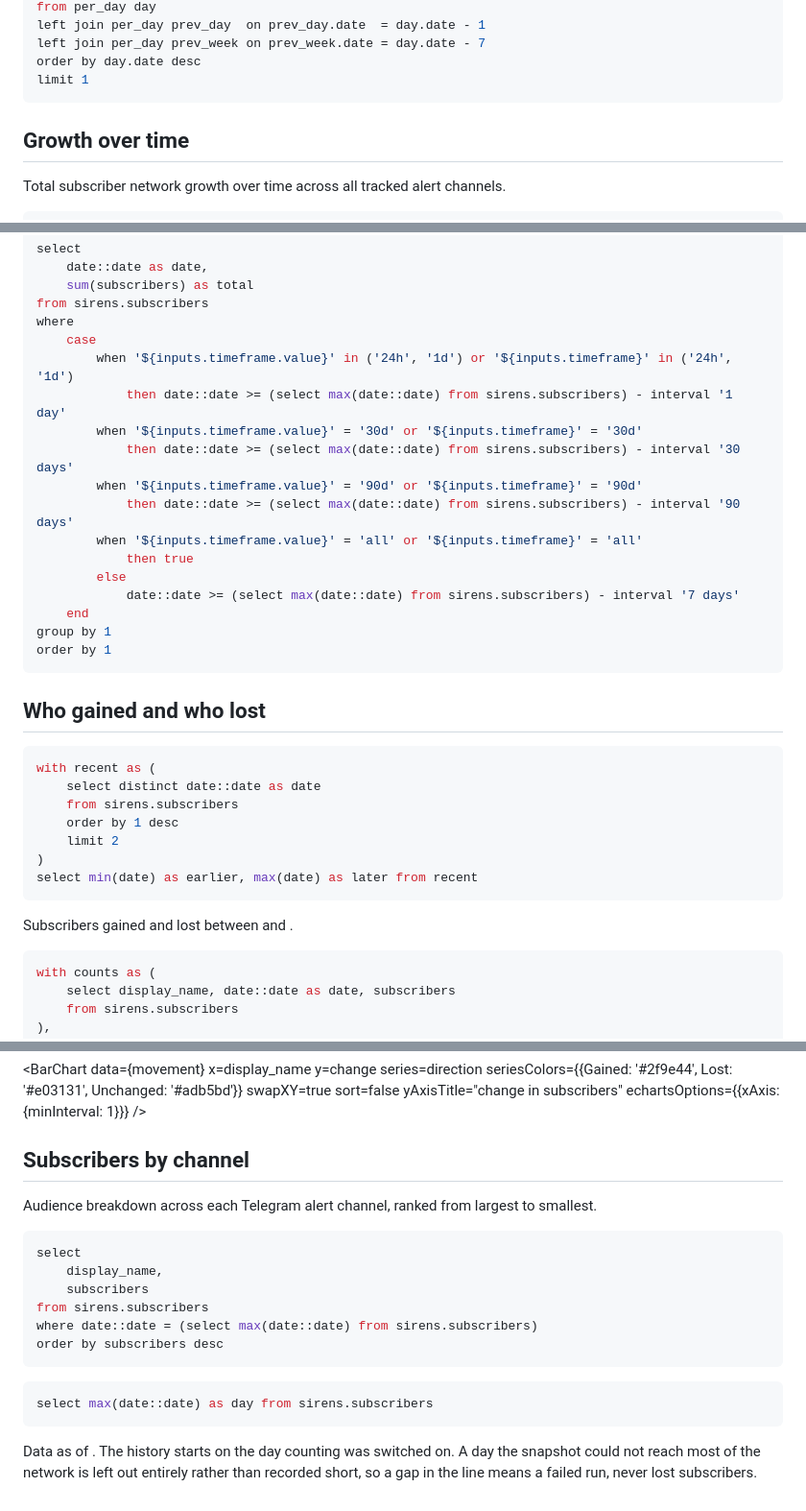
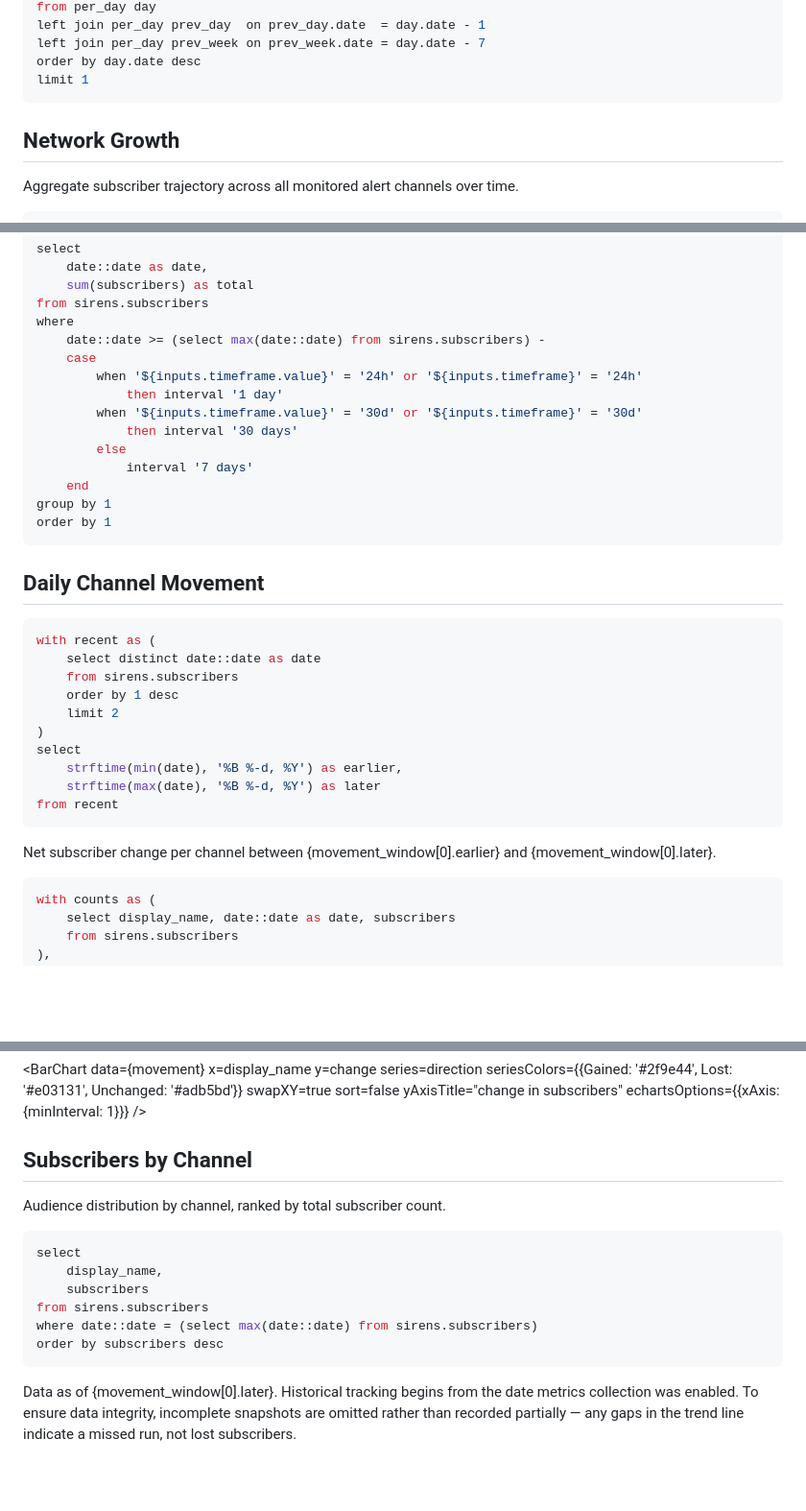
Before and after one commit to matthewjohnsobolev/sirens, a Markdown page: dashboard/pages/index.md, 3 parts joined by grey strips. Shown at 96% size. Rendered like a GitHub page; blank space fills up the shorter version.

Commit message:
fix(dashboard): refine timeframe slicer, chart scaling, and date spacing

````diff
--- a/dashboard/pages/index.md
+++ b/dashboard/pages/index.md
@@ -28,7 +28,7 @@ limit 1
 <BigValue
     data={headline}
     value=total
-    title="Subscribers across the network"
+    title="Total Network Audience"
     comparison=change_1d
     comparisonTitle="since yesterday"
 />
@@ -36,12 +36,12 @@ limit 1
 <BigValue
     data={headline}
     value=change_7d
-    title="Change over the past week"
+    title="7-Day Net Growth"
 />
 
-## Growth over time
+## Network Growth
 
-Total subscriber network growth over time across all tracked alert channels.
+Aggregate subscriber trajectory across all monitored alert channels over time.
 
 <ButtonGroup name=timeframe defaultValue="7d">
     <ButtonGroupItem valueLabel="24H" value="24h" />
@@ -57,33 +55,30 @@ select
     sum(subscribers) as total
 from sirens.subscribers
 where
+    date::date >= (select max(date::date) from sirens.subscribers) -
     case
-        when '${inputs.timeframe.value}' in ('24h', '1d') or '${inputs.timeframe}' in ('24h', '1d')
-            then date::date >= (select max(date::date) from sirens.subscribers) - interval '1 day'
+        when '${inputs.timeframe.value}' = '24h' or '${inputs.timeframe}' = '24h'
+            then interval '1 day'
         when '${inputs.timeframe.value}' = '30d' or '${inputs.timeframe}' = '30d'
-            then date::date >= (select max(date::date) from sirens.subscribers) - interval '30 days'
-        when '${inputs.timeframe.value}' = '90d' or '${inputs.timeframe}' = '90d'
-            then date::date >= (select max(date::date) from sirens.subscribers) - interval '90 days'
-        when '${inputs.timeframe.value}' = 'all' or '${inputs.timeframe}' = 'all'
-            then true
+            then interval '30 days'
         else
-            date::date >= (select max(date::date) from sirens.subscribers) - interval '7 days'
+            interval '7 days'
     end
 group by 1
 order by 1
 ```
-
 
 <LineChart
     data={daily_total}
     x=date
     y=total
     yAxisTitle="subscribers"
-    yMin=0
+    yScale=true
+    markers=true
     chartAreaHeight=280
 />
 
-## Who gained and who lost
+## Daily Channel Movement
 
 ```sql movement_window
 with recent as (
@@ -92,11 +87,13 @@ with recent as (
     order by 1 desc
     limit 2
 )
-select min(date) as earlier, max(date) as later from recent
+select
+    strftime(min(date), '%B %-d, %Y') as earlier,
+    strftime(max(date), '%B %-d, %Y') as later
+from recent
 ```
 
-Subscribers gained and lost between <Value data={movement_window} column=earlier/>
-and <Value data={movement_window} column=later/>.
+Net subscriber change per channel between {movement_window[0].earlier} and {movement_window[0].later}.
 
 ```sql movement
 with counts as (
@@ -134,9 +131,9 @@ order by change desc, later.display_name
     echartsOptions={{xAxis: {minInterval: 1}}}
 />
 
-## Subscribers by channel
+## Subscribers by Channel
 
-Audience breakdown across each Telegram alert channel, ranked from largest to smallest.
+Audience distribution by channel, ranked by total subscriber count.
 
 ```sql by_channel
 select
@@ -155,11 +152,7 @@ order by subscribers desc
     yAxisTitle="subscribers"
 />
 
-```sql latest_day
-select max(date::date) as day from sirens.subscribers
-```
-
-Data as of <Value data={latest_day} column=day/>. The history starts on the day
-counting was switched on. A day the snapshot could not reach most of the network
-is left out entirely rather than recorded short, so a gap in the line means a
-failed run, never lost subscribers.
+Data as of {movement_window[0].later}. Historical tracking begins from the date
+metrics collection was enabled. To ensure data integrity, incomplete snapshots
+are omitted rather than recorded partially — any gaps in the trend line indicate
+a missed run, not lost subscribers.
````
Also changed, not shown: other parts of dashboard/pages/index.md (+3 -5 lines).
